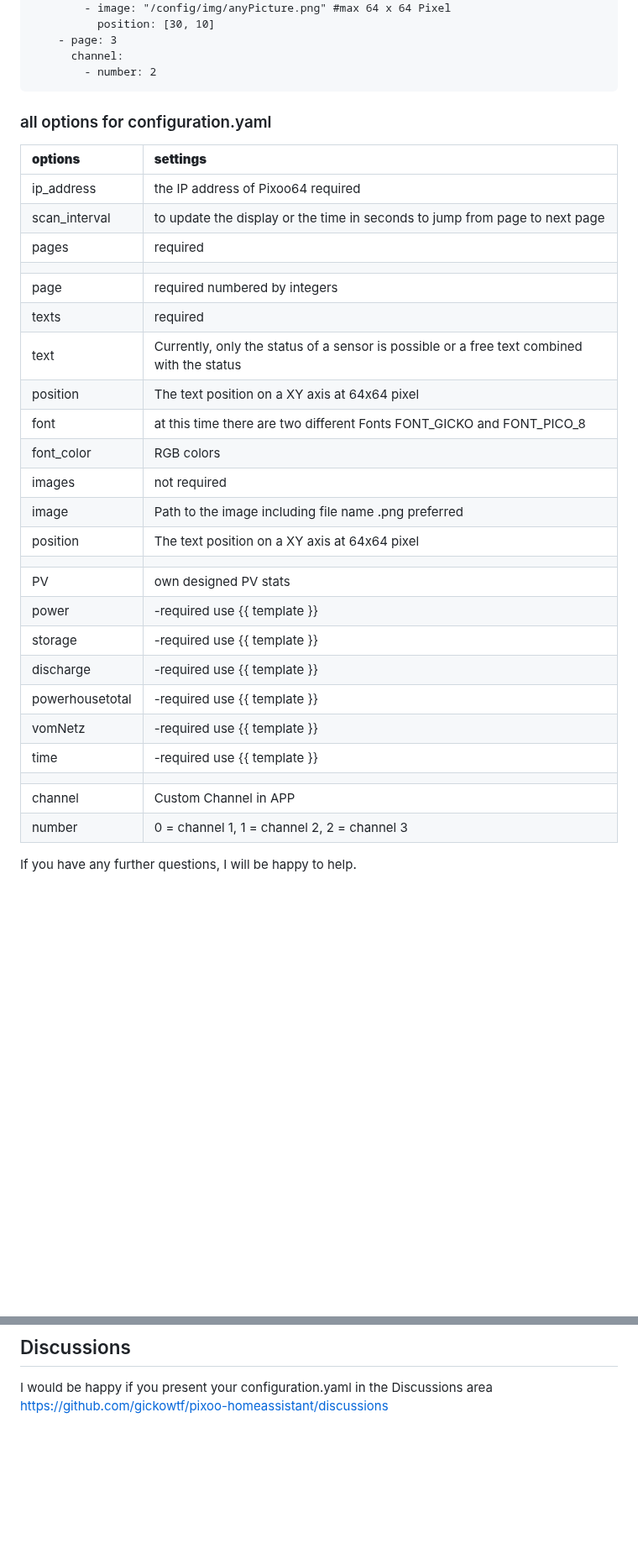
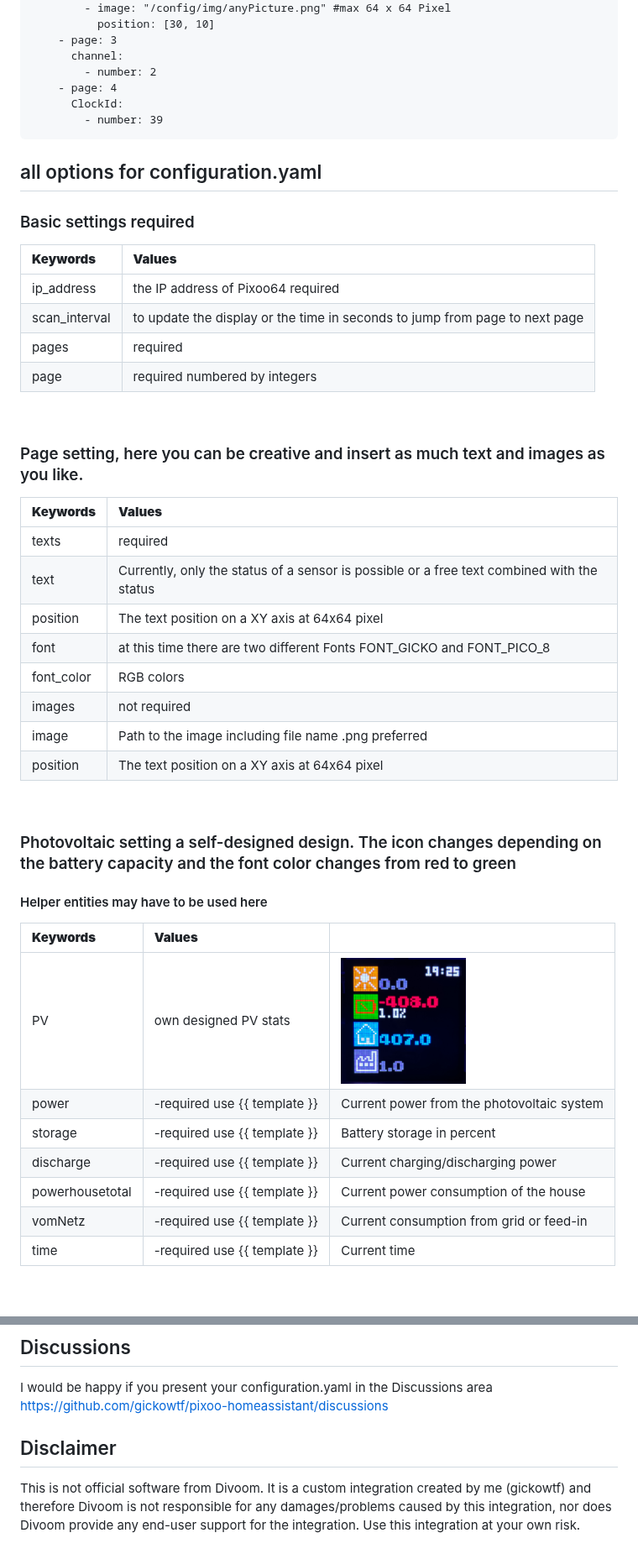
Before and after one commit to gickowtf/pixoo-homeassistant, a Markdown page: README.md, 2 parts joined by grey strips. Shown at 84% size. Rendered like a GitHub page; pictures changed too: images/solar.jpg (added); blank space fills up the shorter version.

````diff
--- a/README.md
+++ b/README.md
@@ -49,33 +52,50 @@ divoom_pixoo:
     - page: 3
       channel:
         - number: 2
+    - page: 4
+      ClockId:
+        - number: 39
 ```
 
-### all options for configuration.yaml
+## all options for configuration.yaml
 
-| **options**     | **settings**                                                                               |
-|:----------------|:-------------------------------------------------------------------------------------------|
-| ip_address      | the IP address of Pixoo64 required                                                         |
-| scan_interval   | to update the display or the time in seconds to jump from page to next page                |
-| pages           | required                                                                                   |
-|                 |                                                                                            |
-| page            | required numbered by integers                                                              |
-| texts           | required                                                                                   |
-| text            | Currently, only the status of a sensor is possible or a free text combined with the status |
-| position        | The text position on a XY axis at 64x64 pixel                                              |
-| font            | at this time there are two different Fonts FONT_GICKO and FONT_PICO_8                      |
-| font_color      | RGB colors                                                                                 |
-| images          | not required                                                                               |
-| image           | Path to the image including file name .png preferred                                       |
-| position        | The text position on a XY axis at 64x64 pixel                                              |
-|                 |                                                                                            |
-| PV              | own designed PV stats                                                                      |
-| power           | -required     use {{ template }}                                                           |
-| storage         | -required     use {{ template }}                                                           |
-| discharge       | -required     use {{ template }}                                                           |
-| powerhousetotal | -required     use {{ template }}                                                           |
-| vomNetz         | -required     use {{ template }}                                                           |
-| time            | -required     use {{ template }}                                                           |
-|                 |                                                                                            |
-| channel         | Custom Channel in APP                                                                      |
-| number          | 0 = channel 1, 1 = channel 2, 2 = channel 3                                                |
+### Basic settings required
+
+| **Keywords**  | **Values**                                                                   |
+|:--------------|:-----------------------------------------------------------------------------|
+| ip_address    | the IP address of Pixoo64 required                                           |
+| scan_interval | to update the display or the time in seconds to jump from page to next page  |
+| pages         | required                                                                     |
+| page          | required numbered by integers                                                |
+
+<br>
+
+
+### Page setting, here you can be creative and insert as much text and images as you like.
+
+| **Keywords**   | **Values**                                                                                 |
+|:---------------|:-------------------------------------------------------------------------------------------|
+| texts          | required                                                                                   |
+| text           | Currently, only the status of a sensor is possible or a free text combined with the status |
+| position       | The text position on a XY axis at 64x64 pixel                                              |
+| font           | at this time there are two different Fonts FONT_GICKO and FONT_PICO_8                      |
+| font_color     | RGB colors                                                                                 |
+| images         | not required                                                                               |
+| image          | Path to the image including file name .png preferred                                       |
+| position       | The text position on a XY axis at 64x64 pixel                                              |
+
+<br>
+
+
+### Photovoltaic setting a self-designed design. The icon changes depending on the battery capacity and the font color changes from red to green
+#### Helper entities may have to be used here
+| **Keywords**    | **Values**                         |                                                                                                                                                                         |
+|:----------------|:-----------------------------------|-------------------------------------------------------------------------------------------------------------------------------------------------------------------------|
+| PV              | own designed PV stats              | <img src="https://github.com/gickowtf/pixoo-homeassistant/blob/main/images/solar.jpg?raw=true" title="Example of configuration.yaml Solar" align="left" height="150" /> |
+| power           | -required use {{ template }}       | Current power from the photovoltaic system                                                                                                                              |
+| storage         | -required     use {{ template }}   | Battery storage in percent                                                                                                                                              |
+| discharge       | -required     use {{ template }}   | Current charging/discharging power                                                                                                                                      |
+| powerhousetotal | -required     use {{ template }}   | Current power consumption of the house                                                                                                                                  |
+| vomNetz         | -required     use {{ template }}   | Current consumption from grid or feed-in                                                                                                                                |
+| time            | -required     use {{ template }}   | Current time                                                                                                                                                            |
+
@@ -112,3 +150,8 @@ Sometimes the display crashes, especially with animated images. I have often rea
 
 I would be happy if you present your configuration.yaml in the Discussions area
 https://github.com/gickowtf/pixoo-homeassistant/discussions
+
+## Disclaimer
+This is not official software from Divoom.
+It is a custom integration created by me (gickowtf) and therefore Divoom is not responsible for any damages/problems caused by this integration, nor does Divoom provide any end-user support for the integration.
+Use this integration at your own risk.
````
Also changed, not shown: other parts of README.md (+23 -2 lines), 5 other files.
